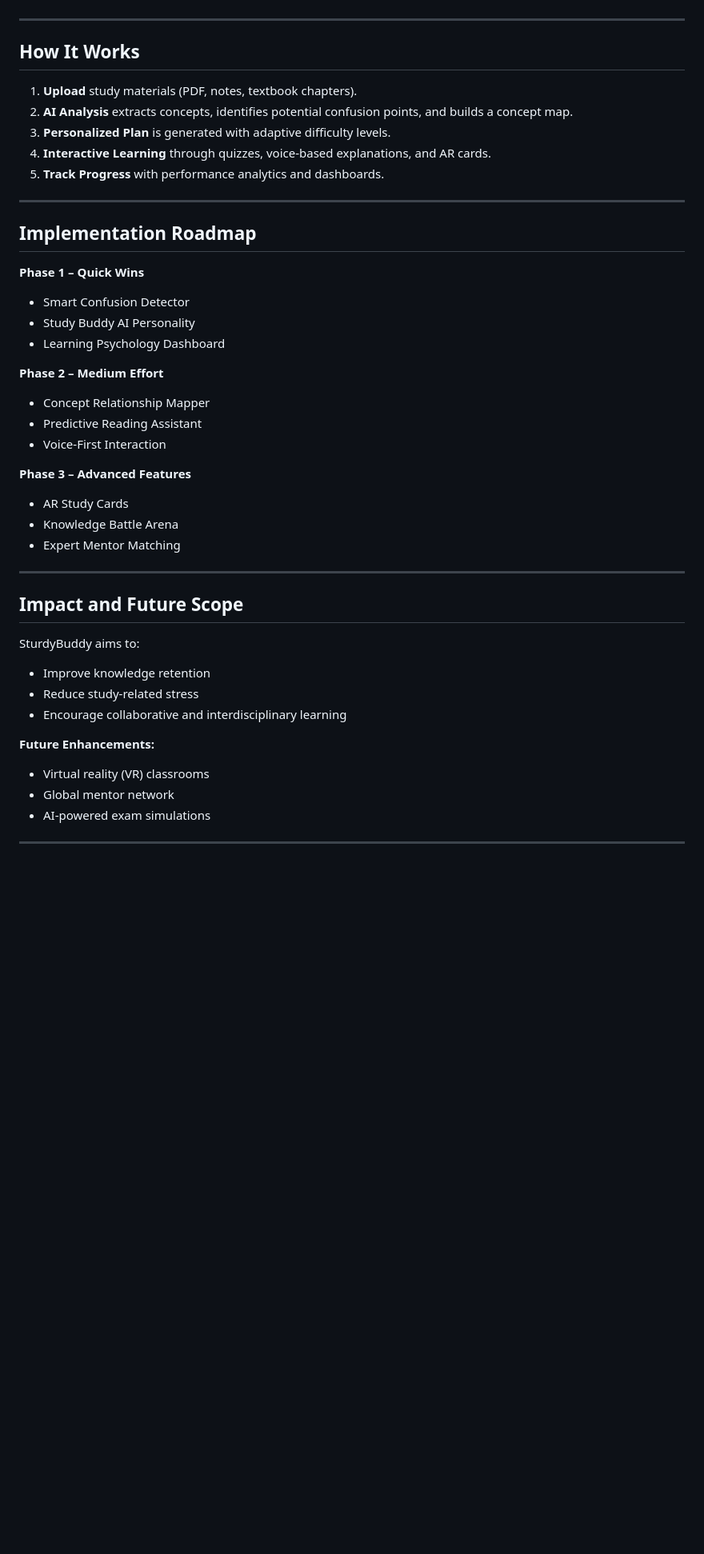
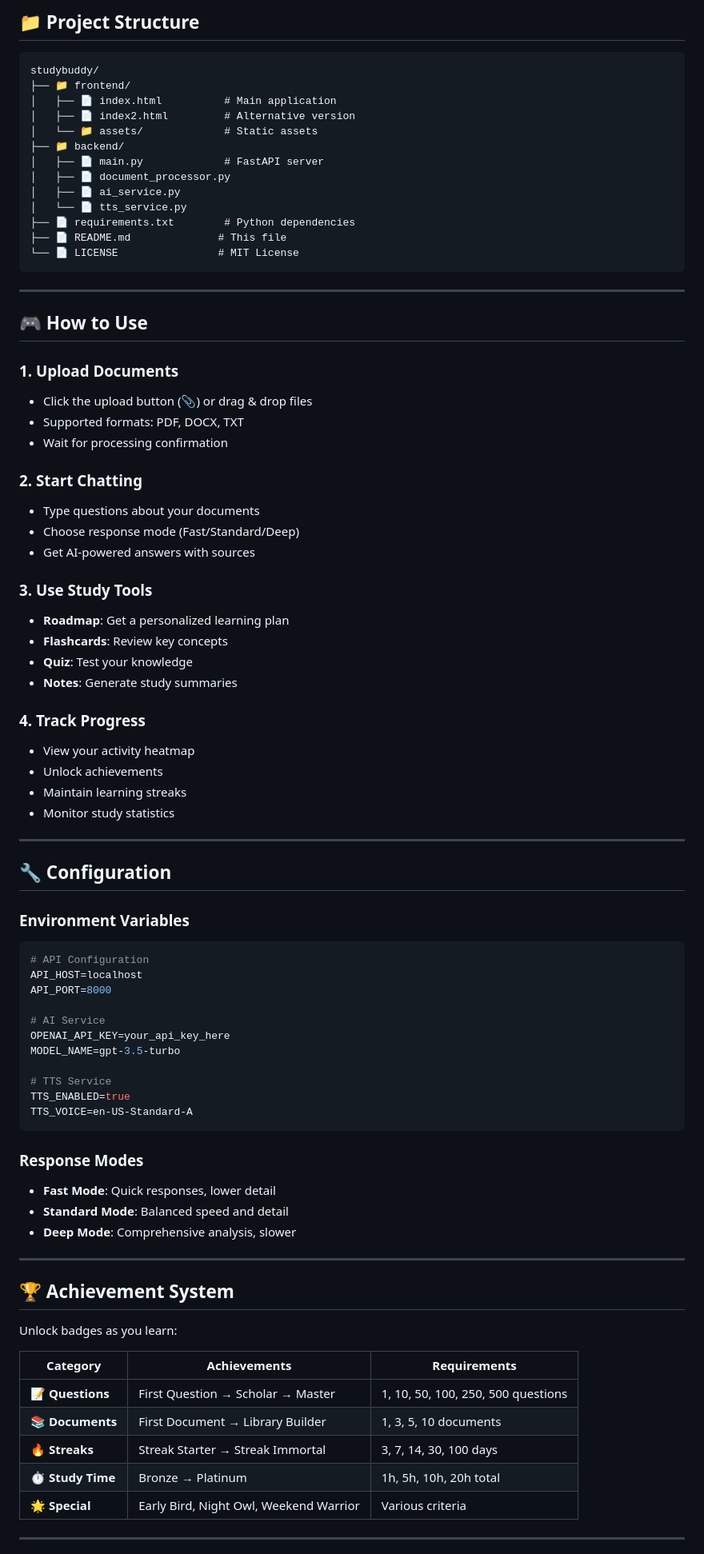
Before and after one commit to Shudharshan07/GEN_AI, a Markdown page: README.md, the part around one of its changes. Shown at 80% size. GitHub-like rendering; blank space fills up the shorter version.

````diff
--- a/README.md
+++ b/README.md
@@ -37,43 +86,84 @@ Key features include **Smart Confusion Detection**, **Adaptive Learning Paths**,
+## 📁 Project Structure
+
+```
+studybuddy/
+├── 📁 frontend/
+│   ├── 📄 index.html          # Main application
+│   ├── 📄 index2.html         # Alternative version
+│   └── 📁 assets/             # Static assets
+├── 📁 backend/
+│   ├── 📄 main.py             # FastAPI server
+│   ├── 📄 document_processor.py
+│   ├── 📄 ai_service.py
+│   └── 📄 tts_service.py
+├── 📄 requirements.txt        # Python dependencies
+├── 📄 README.md              # This file
+└── 📄 LICENSE                # MIT License
+```
 
 ---
 
-## How It Works
-1. **Upload** study materials (PDF, notes, textbook chapters).
-2. **AI Analysis** extracts concepts, identifies potential confusion points, and builds a concept map.
-3. **Personalized Plan** is generated with adaptive difficulty levels.
-4. **Interactive Learning** through quizzes, voice-based explanations, and AR cards.
-5. **Track Progress** with performance analytics and dashboards.
+## 🎮 How to Use
+
+### 1. **Upload Documents**
+- Click the upload button (📎) or drag & drop files
+- Supported formats: PDF, DOCX, TXT
+- Wait for processing confirmation
+
+### 2. **Start Chatting**
+- Type questions about your documents
+- Choose response mode (Fast/Standard/Deep)
+- Get AI-powered answers with sources
+
+### 3. **Use Study Tools**
+- **Roadmap**: Get a personalized learning plan
+- **Flashcards**: Review key concepts
+- **Quiz**: Test your knowledge
+- **Notes**: Generate study summaries
+
+### 4. **Track Progress**
+- View your activity heatmap
+- Unlock achievements
+- Maintain learning streaks
+- Monitor study statistics
 
 ---
 
-## Implementation Roadmap
-**Phase 1 – Quick Wins**
-- Smart Confusion Detector
-- Study Buddy AI Personality
-- Learning Psychology Dashboard
+## 🔧 Configuration
 
-**Phase 2 – Medium Effort**
-- Concept Relationship Mapper
-- Predictive Reading Assistant
-- Voice-First Interaction
+### Environment Variables
+```bash
+# API Configuration
+API_HOST=localhost
+API_PORT=8000
 
-**Phase 3 – Advanced Features**
-- AR Study Cards
-- Knowledge Battle Arena
-- Expert Mentor Matching
+# AI Service
+OPENAI_API_KEY=your_api_key_here
+MODEL_NAME=gpt-3.5-turbo
+
+# TTS Service
+TTS_ENABLED=true
+TTS_VOICE=en-US-Standard-A
+```
+
+### Response Modes
+- **Fast Mode**: Quick responses, lower detail
+- **Standard Mode**: Balanced speed and detail
+- **Deep Mode**: Comprehensive analysis, slower
 
 ---
 
-## Impact and Future Scope
-SturdyBuddy aims to:
-- Improve knowledge retention
-- Reduce study-related stress
-- Encourage collaborative and interdisciplinary learning
+## 🏆 Achievement System
 
-**Future Enhancements:**
-- Virtual reality (VR) classrooms
-- Global mentor network
-- AI-powered exam simulations
+Unlock badges as you learn:
+
+| Category | Achievements | Requirements |
+|----------|-------------|-------------|
+| 📝 **Questions** | First Question → Scholar → Master | 1, 10, 50, 100, 250, 500 questions |
+| 📚 **Documents** | First Document → Library Builder | 1, 3, 5, 10 documents |
+| 🔥 **Streaks** | Streak Starter → Streak Immortal | 3, 7, 14, 30, 100 days |
+| ⏱️ **Study Time** | Bronze → Platinum | 1h, 5h, 10h, 20h total |
+| 🌟 **Special** | Early Bird, Night Owl, Weekend Warrior | Various criteria |
 
 ---
 
````
Also changed, not shown: other parts of README.md (+215 -28 lines).
